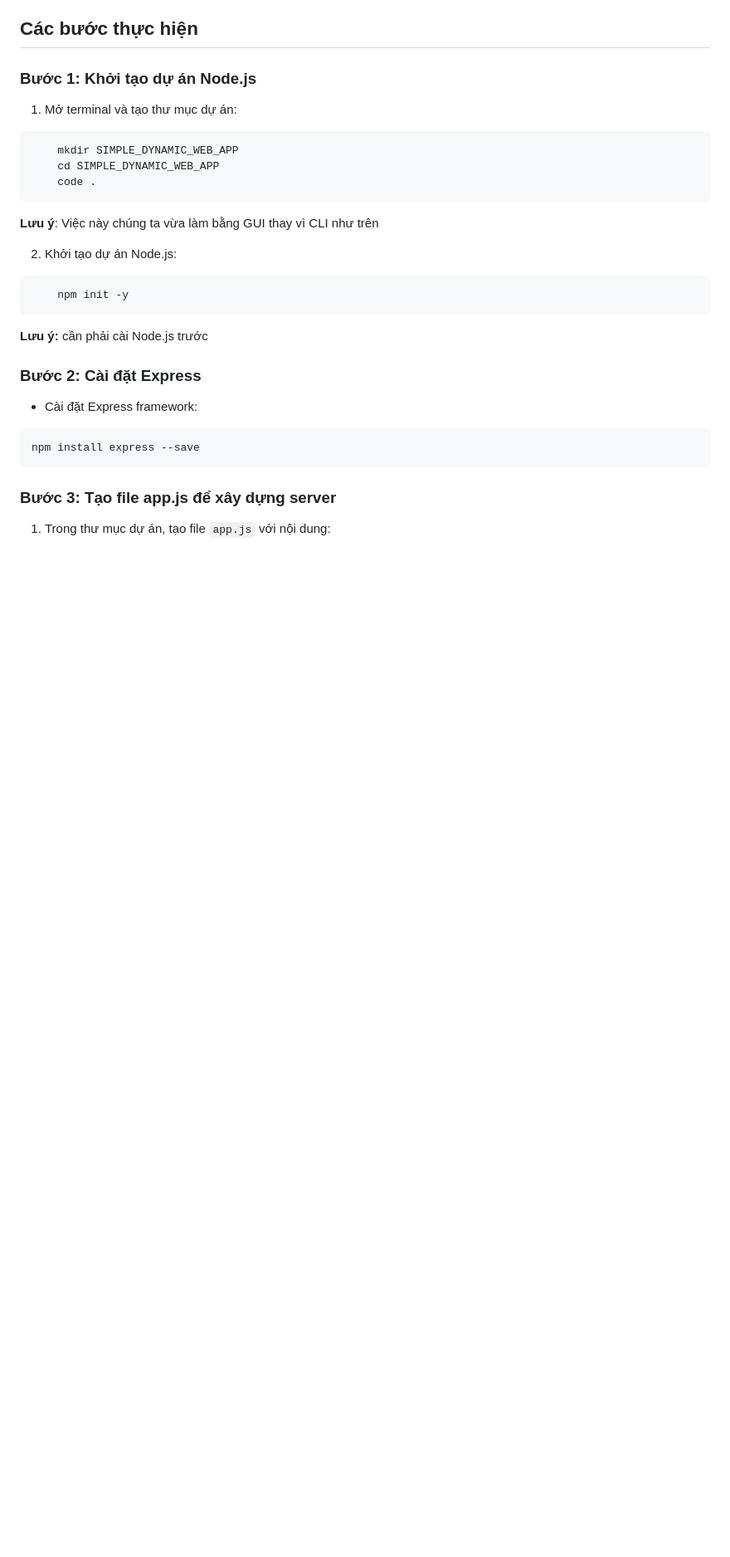
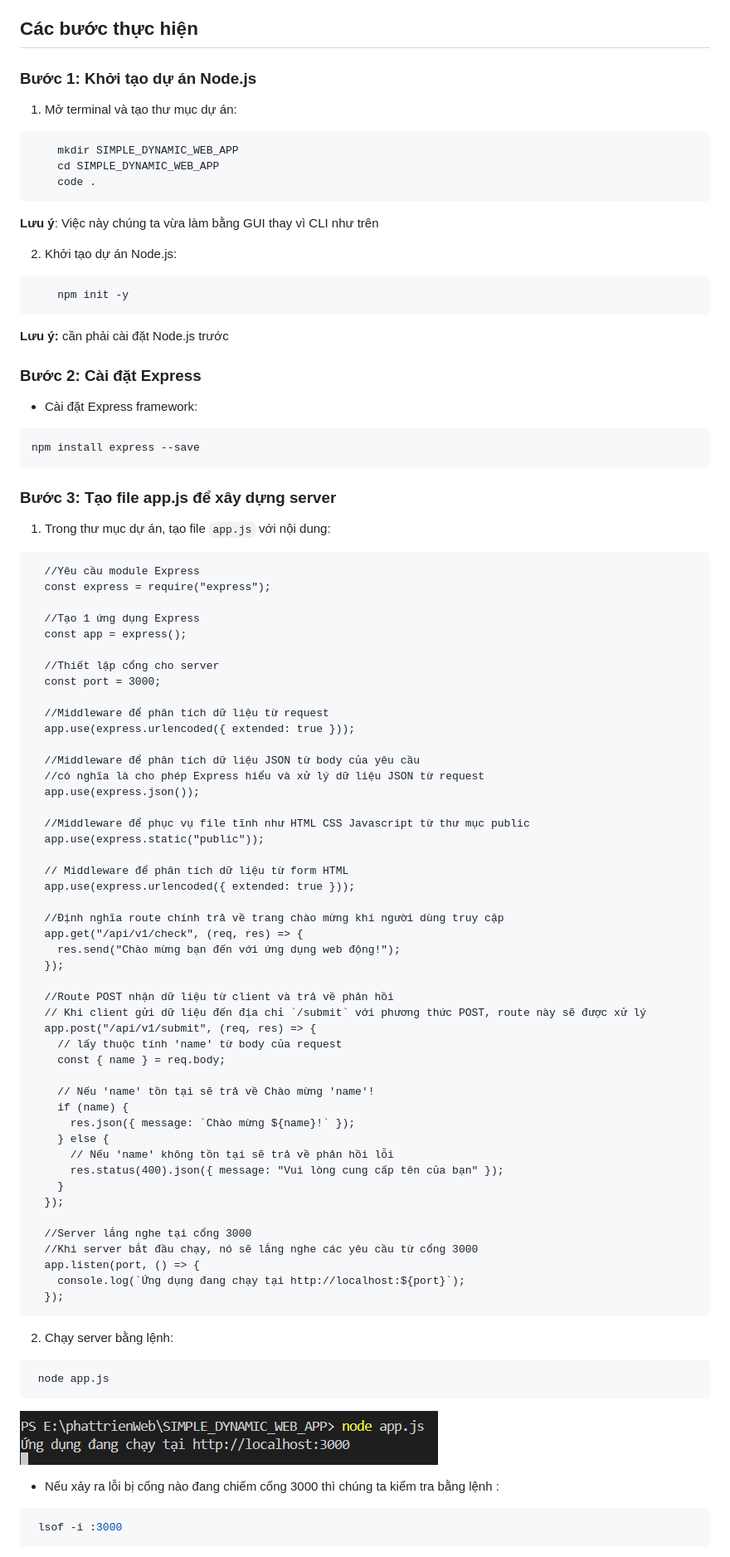
Before and after one commit to duythangit/simple_dynamic_web_app, a Markdown page: README.md, the part around the change printed below. Shown: that part at 83% size. Rendered like a GitHub page; pictures changed too: anhminhhoa.png (added); blank space fills up the shorter version.

````diff
--- a/README.md
+++ b/README.md
@@ -28,7 +28,7 @@
     npm init -y
 ```
 
-**Lưu ý:** cần phải cài Node.js trước
+**Lưu ý:** cần phải cài đặt Node.js trước
 
 ### Bước 2: Cài đặt Express
 
@@ -41,3 +41,68 @@ npm install express --save
 ### Bước 3: Tạo file app.js để xây dựng server
 
 1. Trong thư mục dự án, tạo file `app.js` với nội dung:
+
+```javacscript
+  //Yêu cầu module Express
+  const express = require("express");
+
+  //Tạo 1 ứng dụng Express
+  const app = express();
+
+  //Thiết lập cổng cho server
+  const port = 3000;
+
+  //Middleware để phân tích dữ liệu từ request
+  app.use(express.urlencoded({ extended: true }));
+
+  //Middleware để phân tích dữ liệu JSON từ body của yêu cầu
+  //có nghĩa là cho phép Express hiểu và xử lý dữ liệu JSON từ request
+  app.use(express.json());
+
+  //Middleware để phục vụ file tĩnh như HTML CSS Javascript từ thư mục public
+  app.use(express.static("public"));
+
+  // Middleware để phân tích dữ liệu từ form HTML
+  app.use(express.urlencoded({ extended: true }));
+
+  //Định nghĩa route chính trả về trang chào mừng khi người dùng truy cập
+  app.get("/api/v1/check", (req, res) => {
+    res.send("Chào mừng bạn đến với ứng dụng web động!");
+  });
+
+  //Route POST nhận dữ liệu từ client và trả về phản hồi
+  // Khi client gửi dữ liệu đến địa chỉ `/submit` với phương thức POST, route này sẽ được xử lý
+  app.post("/api/v1/submit", (req, res) => {
+    // lấy thuộc tính 'name' từ body của request
+    const { name } = req.body;
+
+    // Nếu 'name' tồn tại sẽ trả về Chào mừng 'name'!
+    if (name) {
+      res.json({ message: `Chào mừng ${name}!` });
+    } else {
+      // Nếu 'name' không tồn tại sẽ trả về phản hồi lỗi
+      res.status(400).json({ message: "Vui lòng cung cấp tên của bạn" });
+    }
+  });
+
+  //Server lắng nghe tại cổng 3000
+  //Khi server bắt đầu chạy, nó sẽ lắng nghe các yêu cầu từ cổng 3000
+  app.listen(port, () => {
+    console.log(`Ứng dụng đang chạy tại http://localhost:${port}`);
+  });
+```
+
+2. Chạy server bằng lệnh:
+
+```bash
+ node app.js
+```
+
+![ảnh khi chạy lệnh thành công](./anhminhhoa.png)
+
+- Nếu xảy ra lỗi bị cổng nào đang chiếm cổng 3000 thì chúng ta kiểm tra bằng lệnh :
+
+```bash
+ lsof -i :3000
+```
+
````
Also changed, not shown: other parts of README.md (+95 -0 lines), GET_request.png (added), POST_ request.png (added), POST_request2.png (added), 2 other files.
